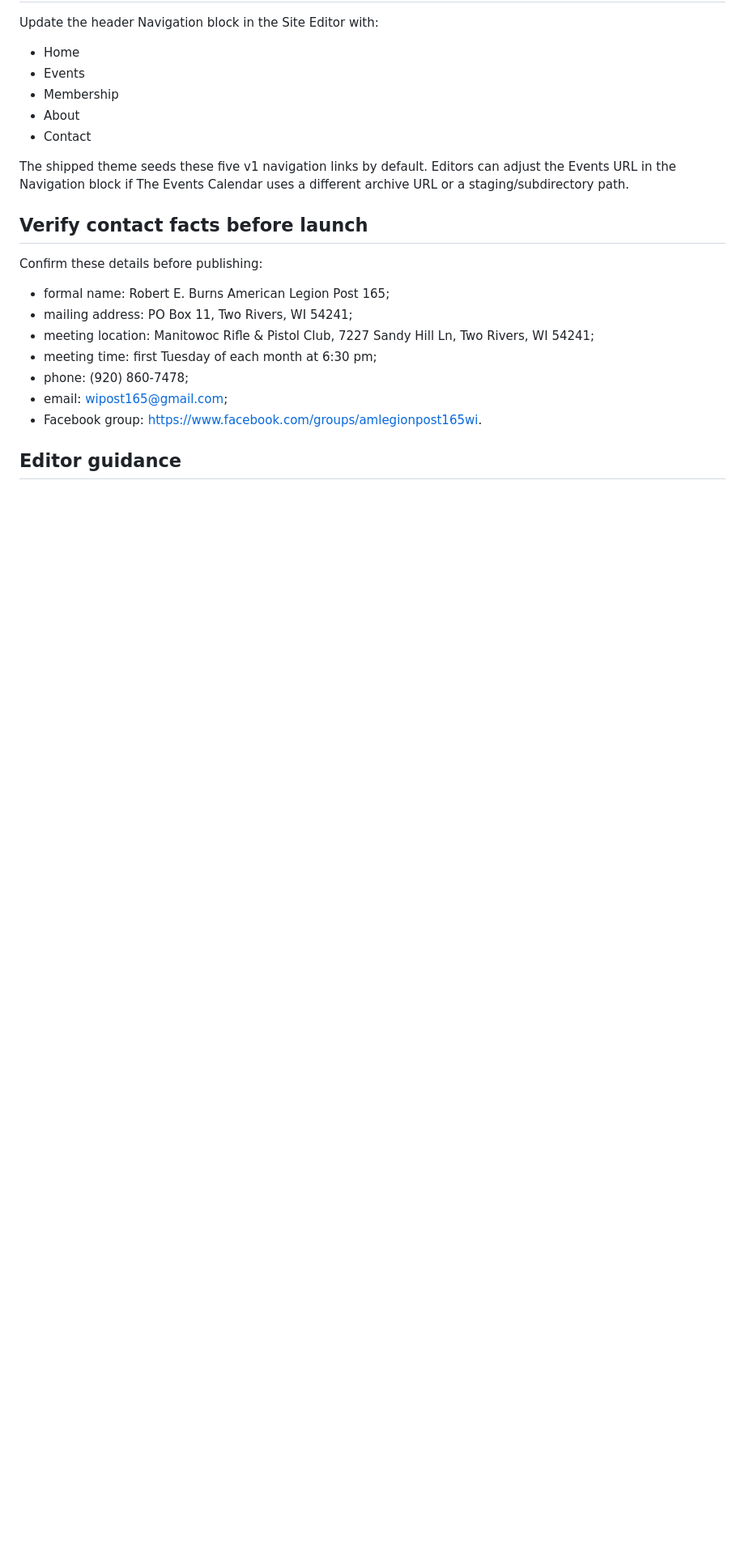
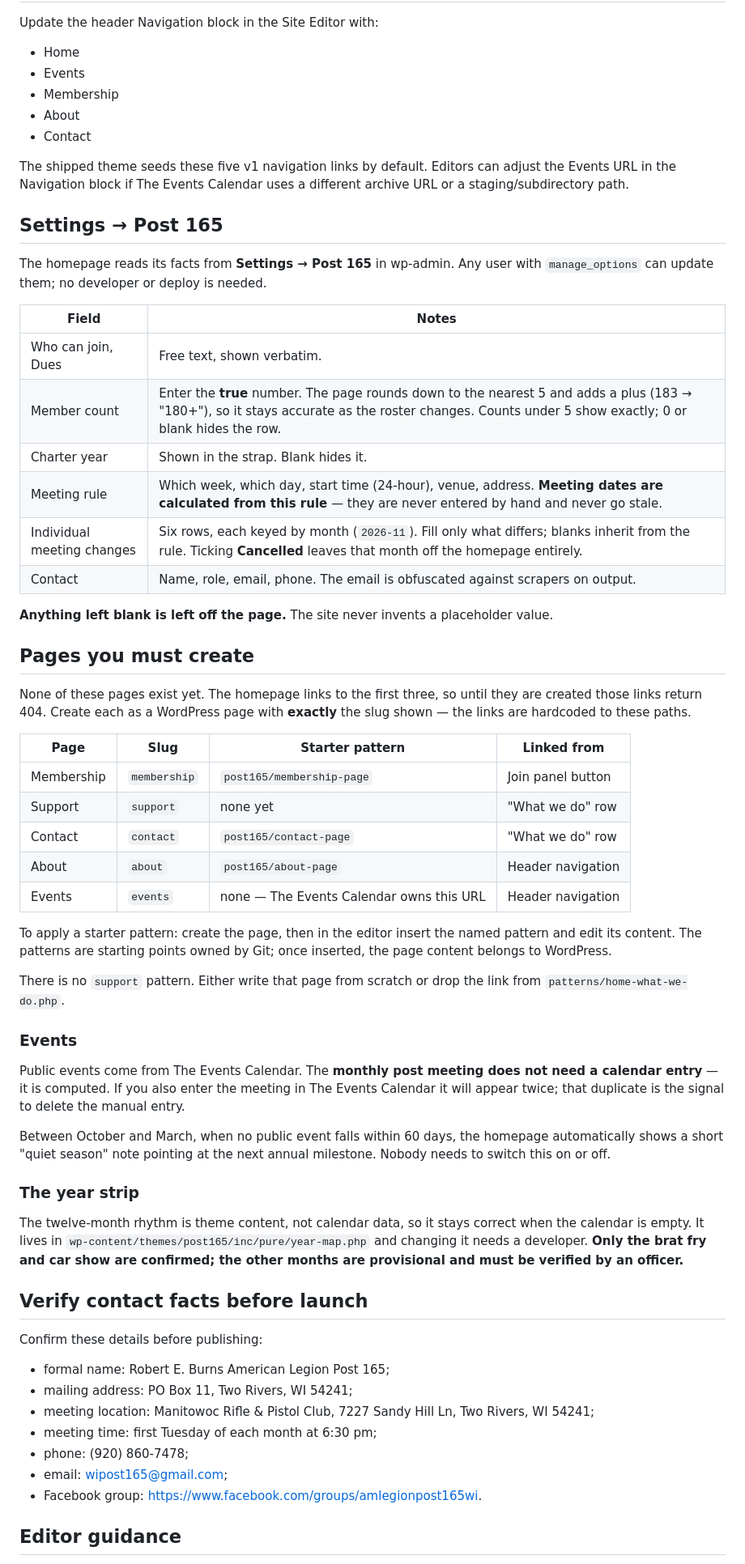
Before and after one commit to AndreRobitaille/wipost165, a Markdown page: docs/wordpress/setup.md, the part around the change. Shown at 81% size. Rendered like a GitHub page; blank space fills up the shorter version.

```diff
--- a/docs/wordpress/setup.md
+++ b/docs/wordpress/setup.md
@@ -59,6 +59,63 @@ Update the header Navigation block in the Site Editor with:
 
 The shipped theme seeds these five v1 navigation links by default. Editors can adjust the Events URL in the Navigation block if The Events Calendar uses a different archive URL or a staging/subdirectory path.
 
+## Settings → Post 165
+
+The homepage reads its facts from **Settings → Post 165** in wp-admin. Any
+user with `manage_options` can update them; no developer or deploy is needed.
+
+| Field | Notes |
+| --- | --- |
+| Who can join, Dues | Free text, shown verbatim. |
+| Member count | Enter the **true** number. The page rounds down to the nearest 5 and adds a plus (183 → "180+"), so it stays accurate as the roster changes. Counts under 5 show exactly; 0 or blank hides the row. |
+| Charter year | Shown in the strap. Blank hides it. |
+| Meeting rule | Which week, which day, start time (24-hour), venue, address. **Meeting dates are calculated from this rule** — they are never entered by hand and never go stale. |
+| Individual meeting changes | Six rows, each keyed by month (`2026-11`). Fill only what differs; blanks inherit from the rule. Ticking **Cancelled** leaves that month off the homepage entirely. |
+| Contact | Name, role, email, phone. The email is obfuscated against scrapers on output. |
+
+**Anything left blank is left off the page.** The site never invents a
+placeholder value.
+
+## Pages you must create
+
+None of these pages exist yet. The homepage links to the first three, so
+until they are created those links return 404. Create each as a WordPress
+page with **exactly** the slug shown — the links are hardcoded to these paths.
+
+| Page | Slug | Starter pattern | Linked from |
+| --- | --- | --- | --- |
+| Membership | `membership` | `post165/membership-page` | Join panel button |
+| Support | `support` | none yet | "What we do" row |
+| Contact | `contact` | `post165/contact-page` | "What we do" row |
+| About | `about` | `post165/about-page` | Header navigation |
+| Events | `events` | none — The Events Calendar owns this URL | Header navigation |
+
+To apply a starter pattern: create the page, then in the editor insert the
+named pattern and edit its content. The patterns are starting points owned by
+Git; once inserted, the page content belongs to WordPress.
+
+There is no `support` pattern. Either write that page from scratch or drop the
+link from `patterns/home-what-we-do.php`.
+
+### Events
+
+Public events come from The Events Calendar. The **monthly post meeting does
+not need a calendar entry** — it is computed. If you also enter the meeting in
+The Events Calendar it will appear twice; that duplicate is the signal to
+delete the manual entry.
+
+Between October and March, when no public event falls within 60 days, the
+homepage automatically shows a short "quiet season" note pointing at the next
+annual milestone. Nobody needs to switch this on or off.
+
+### The year strip
+
+The twelve-month rhythm is theme content, not calendar data, so it stays
+correct when the calendar is empty. It lives in
+`wp-content/themes/post165/inc/pure/year-map.php` and changing it needs a
+developer. **Only the brat fry and car show are confirmed; the other months
+are provisional and must be verified by an officer.**
+
 ## Verify contact facts before launch
 
 Confirm these details before publishing:
```
Also changed, not shown: docs/HANDOFF.md (+40 -10 lines), docs/wordpress/content-model.md (+10 -0 lines).
